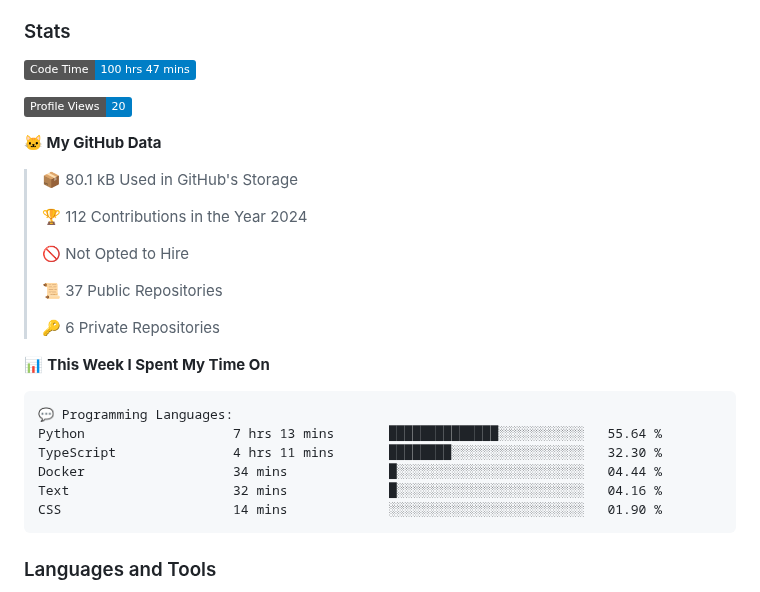
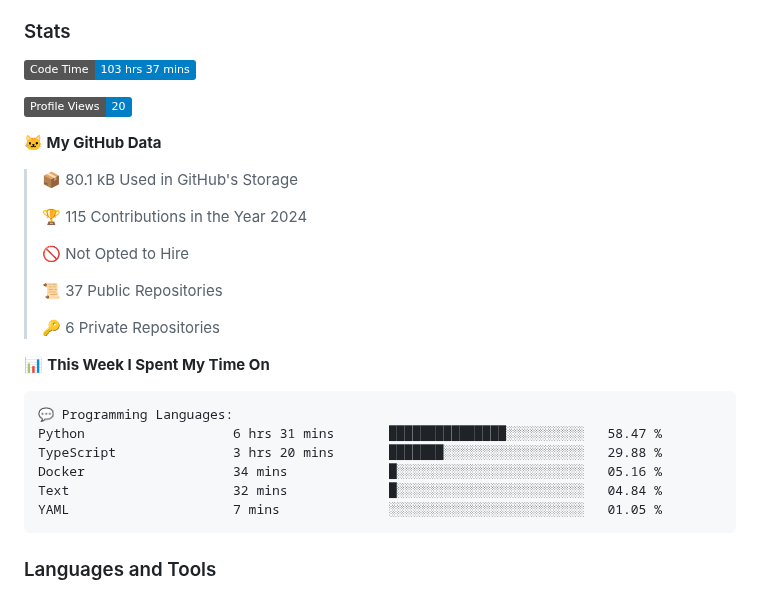
Before and after one commit to DevArtech/devartech, a Markdown page: README.md, the part around the change. Rendered like a GitHub page; badges without logos.

Commit message:
Updated with Dev Metrics

````diff
--- a/README.md
+++ b/README.md
@@ -10,7 +10,7 @@
 
 ### Stats
 <!--START_SECTION:waka-->
-![Code Time](http://img.shields.io/badge/Code%20Time-100%20hrs%2047%20mins-blue)
+![Code Time](http://img.shields.io/badge/Code%20Time-103%20hrs%2037%20mins-blue)
 
 ![Profile Views](http://img.shields.io/badge/Profile%20Views-20-blue)
 
@@ -18,7 +18,7 @@
 
 > 📦 80.1 kB Used in GitHub's Storage
  >
-> 🏆 112 Contributions in the Year 2024
+> 🏆 115 Contributions in the Year 2024
  >
 > 🚫 Not Opted to Hire
  >
@@ -30,11 +30,11 @@
 
 ```text
 💬 Programming Languages:
-Python                   7 hrs 13 mins       ██████████████░░░░░░░░░░░   55.64 %
-TypeScript               4 hrs 11 mins       ████████░░░░░░░░░░░░░░░░░   32.30 %
-Docker                   34 mins             █░░░░░░░░░░░░░░░░░░░░░░░░   04.44 %
-Text                     32 mins             █░░░░░░░░░░░░░░░░░░░░░░░░   04.16 %
-CSS                      14 mins             ░░░░░░░░░░░░░░░░░░░░░░░░░   01.90 %
+Python                   6 hrs 31 mins       ███████████████░░░░░░░░░░   58.47 %
+TypeScript               3 hrs 20 mins       ███████░░░░░░░░░░░░░░░░░░   29.88 %
+Docker                   34 mins             █░░░░░░░░░░░░░░░░░░░░░░░░   05.16 %
+Text                     32 mins             █░░░░░░░░░░░░░░░░░░░░░░░░   04.84 %
+YAML                     7 mins              ░░░░░░░░░░░░░░░░░░░░░░░░░   01.05 %
 ```
 
 
````
